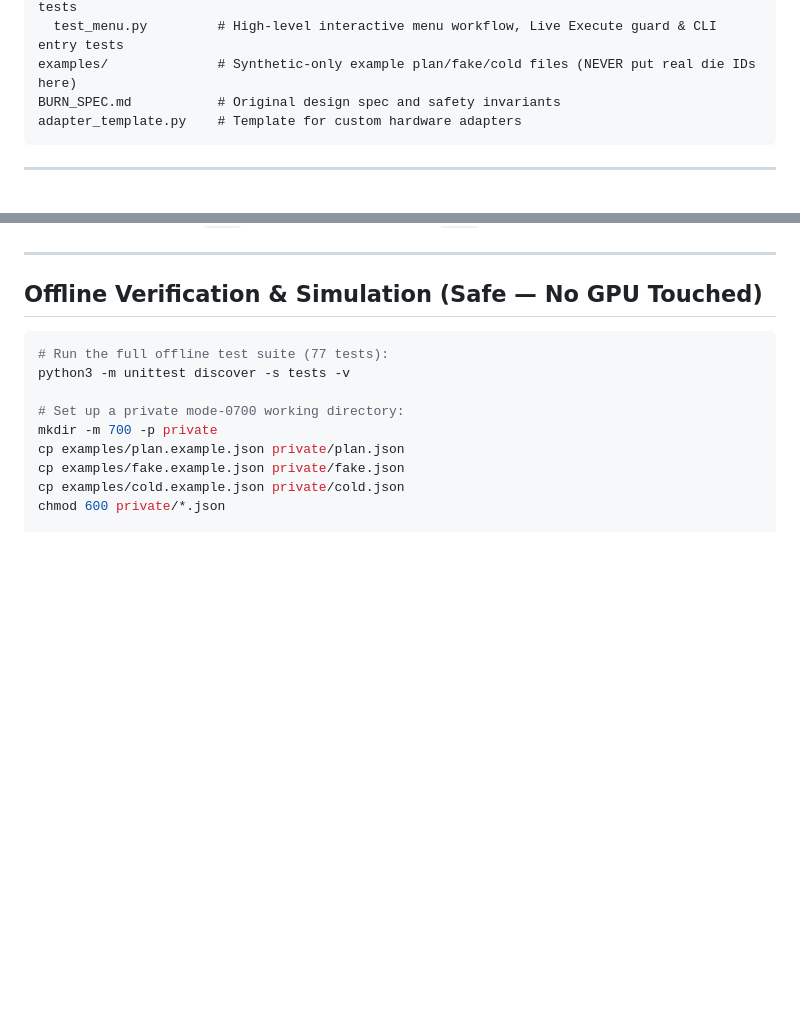
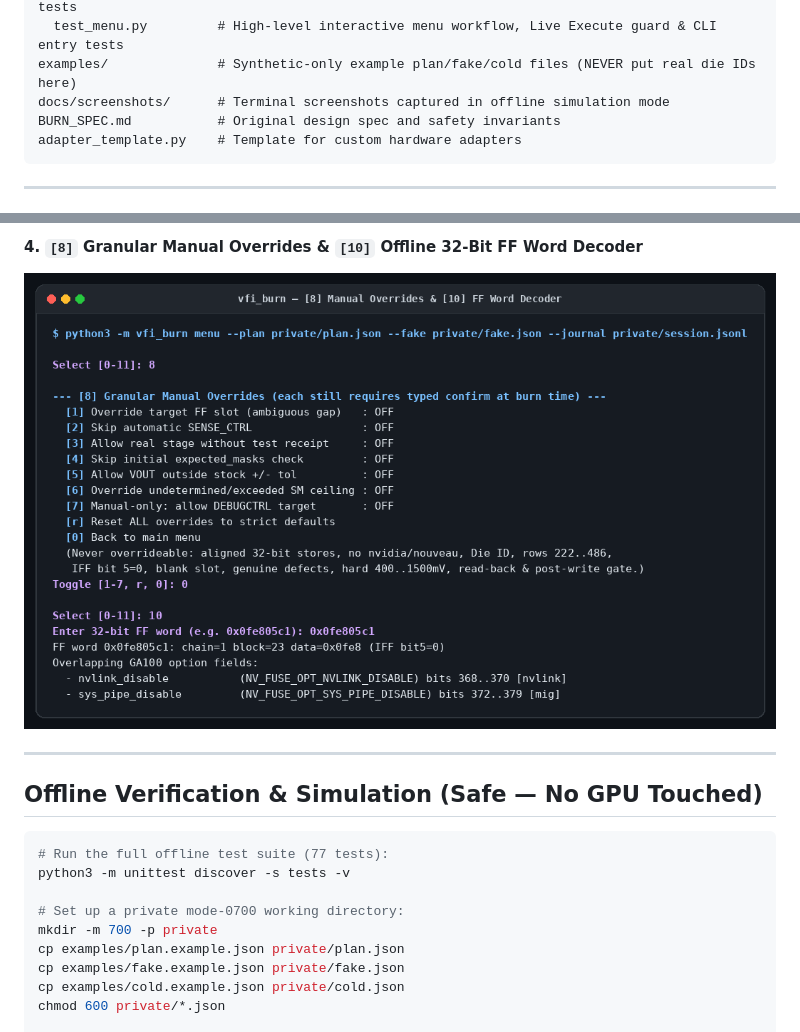
Before and after one commit to scrameta/cmp170hx-burn-tool, a Markdown page: README.md, 2 parts joined by grey strips. Rendered like a GitHub page; pictures changed too: docs/screenshots/04-overrides-and-decode.png (added); blank space fills up the shorter version.

Commit message:
Add menu walkthrough screenshots to README

````diff
--- a/README.md
+++ b/README.md
@@ -75,6 +75,7 @@ tests/
   test_cli_console.py  # CLI, faulted-card read diagnostics, dry-run, interactive console tests
   test_menu.py         # High-level interactive menu workflow, Live Execute guard & CLI entry tests
 examples/              # Synthetic-only example plan/fake/cold files (NEVER put real die IDs here)
+docs/screenshots/      # Terminal screenshots captured in offline simulation mode
 BURN_SPEC.md           # Original design spec and safety invariants
 adapter_template.py    # Template for custom hardware adapters
 ```
@@ -109,3 +125,5 @@ The menu wraps every CLI workflow with the exact same safety gates, `fsync`ed JS
+#### 4. `[8]` Granular Manual Overrides & `[10]` Offline 32-Bit FF Word Decoder
+![vfi_burn Manual Overrides and FF Word Decoder](docs/screenshots/04-overrides-and-decode.png)
 
 ---
 
````
Also changed, not shown: other parts of README.md (+15 -0 lines), docs/screenshots/01-main-menu.png (added), docs/screenshots/02-status-inspect.png (added), docs/screenshots/03-single-window-burn.png (added).
